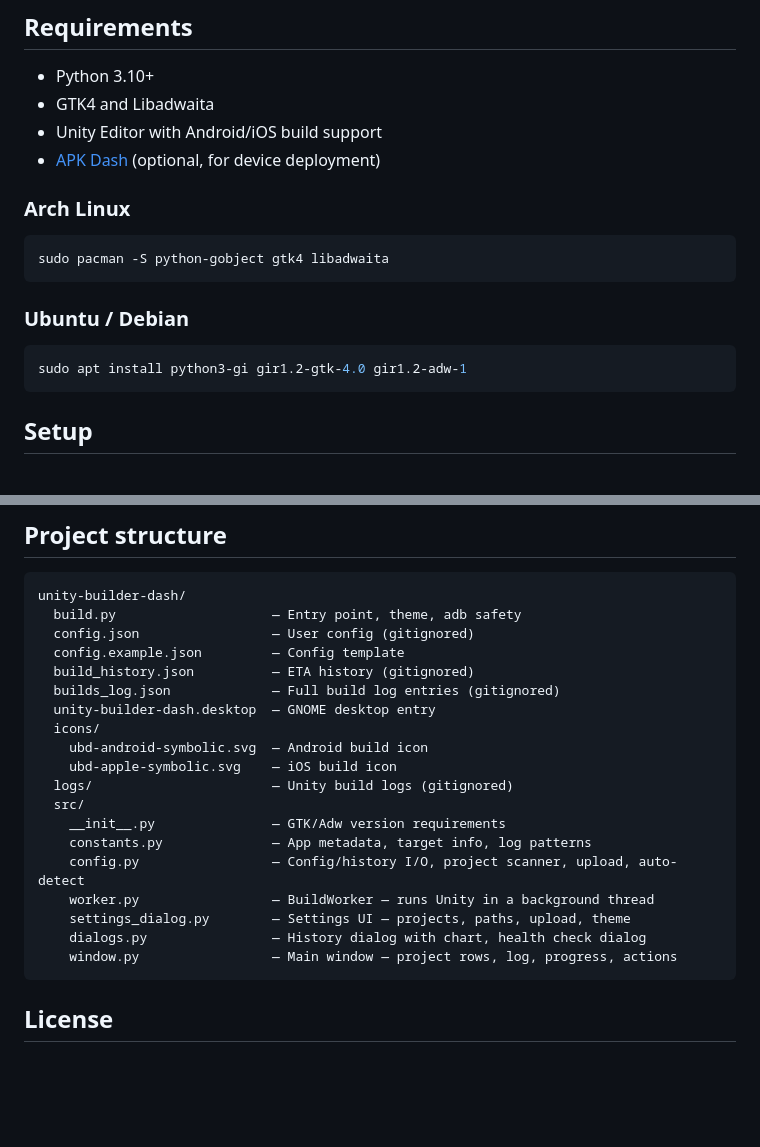
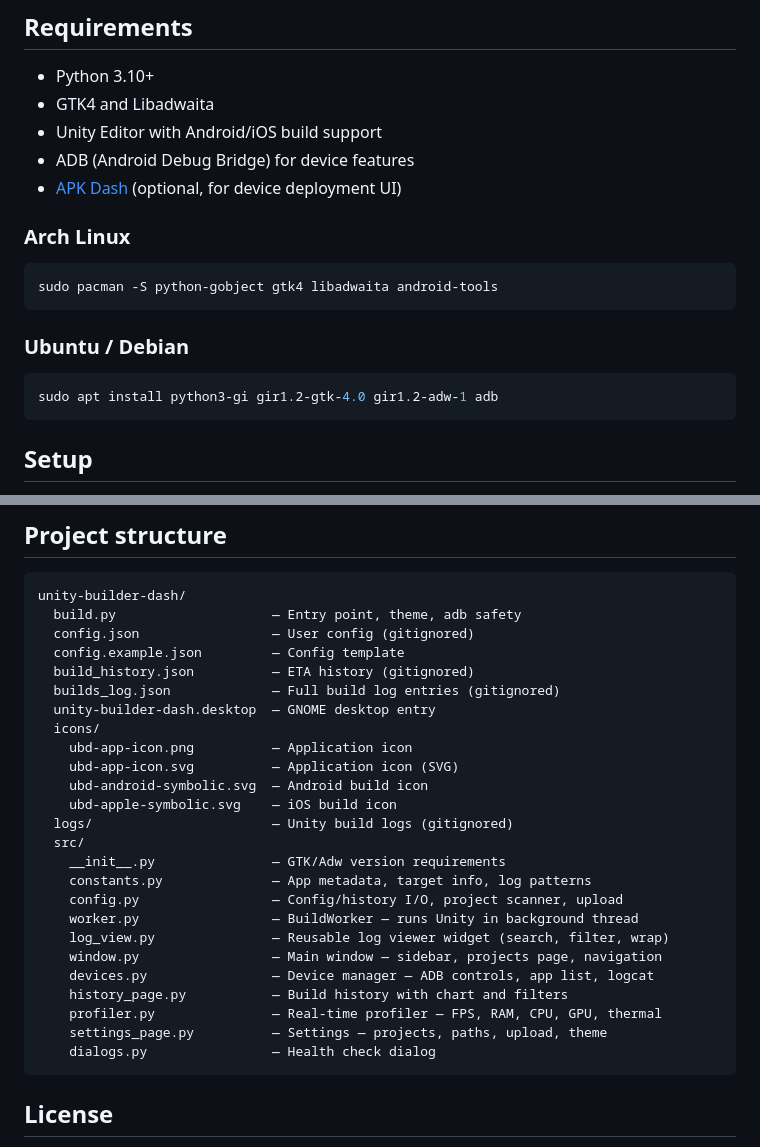
Before and after one commit to PavelKhabusov/Unity-Builder-Dash, a Markdown page: README.md, 2 parts joined by grey strips. Drawn GitHub-style; blank space fills up the shorter version.

````diff
--- a/README.md
+++ b/README.md
@@ -28,16 +65,17 @@ A native GNOME (GTK4 + Libadwaita) desktop application for building and deployin
 - Python 3.10+
 - GTK4 and Libadwaita
 - Unity Editor with Android/iOS build support
-- [APK Dash](https://github.com/PavelKhabusov/APK-Dash) (optional, for device deployment)
+- ADB (Android Debug Bridge) for device features
+- [APK Dash](https://github.com/PavelKhabusov/APK-Dash) (optional, for device deployment UI)
 
 ### Arch Linux
 ```bash
-sudo pacman -S python-gobject gtk4 libadwaita
+sudo pacman -S python-gobject gtk4 libadwaita android-tools
 ```
 
 ### Ubuntu / Debian
 ```bash
-sudo apt install python3-gi gir1.2-gtk-4.0 gir1.2-adw-1
+sudo apt install python3-gi gir1.2-gtk-4.0 gir1.2-adw-1 adb
 ```
 
 ## Setup
@@ -153,17 +191,23 @@ unity-builder-dash/
   builds_log.json             — Full build log entries (gitignored)
   unity-builder-dash.desktop  — GNOME desktop entry
   icons/
+    ubd-app-icon.png          — Application icon
+    ubd-app-icon.svg          — Application icon (SVG)
     ubd-android-symbolic.svg  — Android build icon
     ubd-apple-symbolic.svg    — iOS build icon
   logs/                       — Unity build logs (gitignored)
   src/
     __init__.py               — GTK/Adw version requirements
     constants.py              — App metadata, target info, log patterns
-    config.py                 — Config/history I/O, project scanner, upload, auto-detect
-    worker.py                 — BuildWorker — runs Unity in a background thread
-    settings_dialog.py        — Settings UI — projects, paths, upload, theme
-    dialogs.py                — History dialog with chart, health check dialog
-    window.py                 — Main window — project rows, log, progress, actions
+    config.py                 — Config/history I/O, project scanner, upload
+    worker.py                 — BuildWorker — runs Unity in background thread
+    log_view.py               — Reusable log viewer widget (search, filter, wrap)
+    window.py                 — Main window — sidebar, projects page, navigation
+    devices.py                — Device manager — ADB controls, app list, logcat
+    history_page.py           — Build history with chart and filters
+    profiler.py               — Real-time profiler — FPS, RAM, CPU, GPU, thermal
+    settings_page.py          — Settings — projects, paths, upload, theme
+    dialogs.py                — Health check dialog
 ```
 
 ## License
````
Also changed, not shown: other parts of README.md (+49 -12 lines), icons/ubd-app-icon.png (added), 10 other files.
